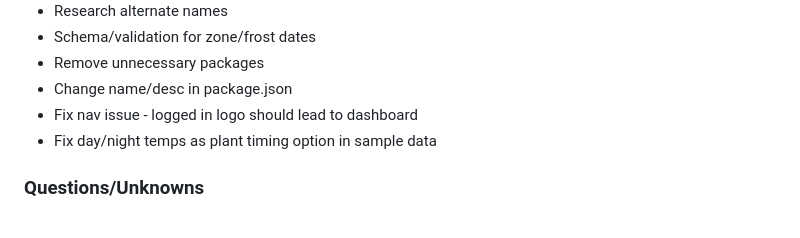
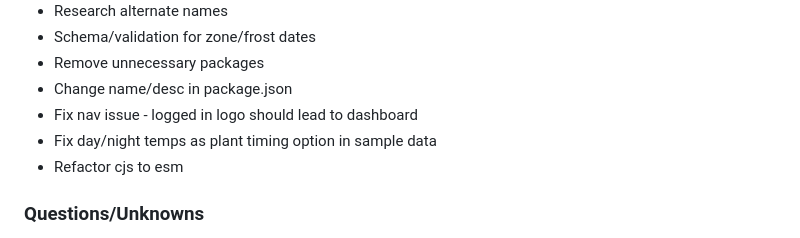
Before and after one commit to mcneill-shiner/trellis-garden-app, a Markdown page: README.md, the part around the change. Drawn GitHub-style.

Commit message:
cjs to esm note

```diff
--- a/README.md
+++ b/README.md
@@ -55,6 +55,7 @@ Any vegetable gardener, whether they're working a small community garden plot or
 - Change name/desc in package.json
 - Fix nav issue - logged in logo should lead to dashboard
 - Fix day/night temps as plant timing option in sample data
+- Refactor cjs to esm
 
 ### Questions/Unknowns
 
```
